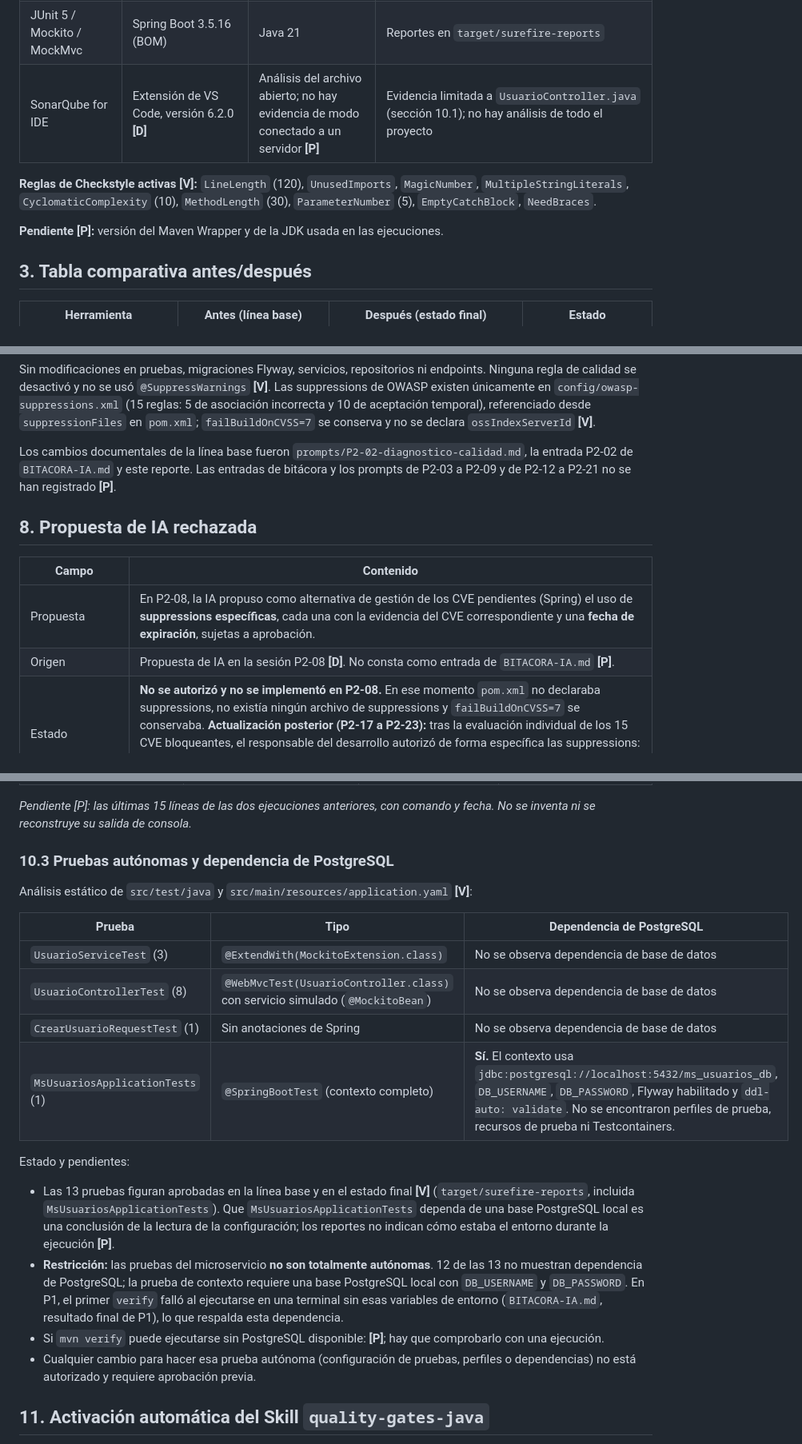
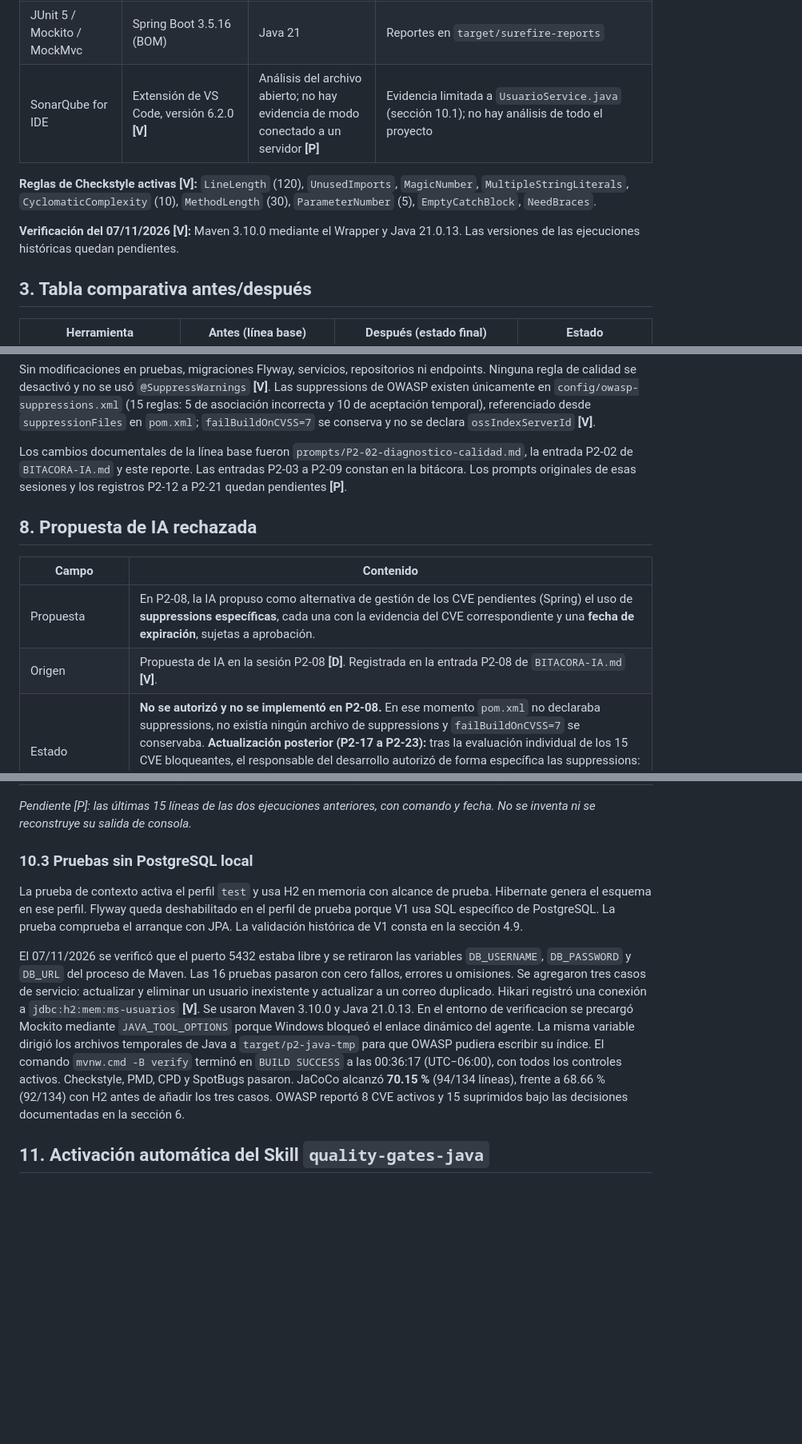
Before and after one commit to miguelmartinez2026/beca-ia-miguelmartinez, a Markdown page: docs/QUALITY-REPORT.md, 3 parts joined by grey strips. Shown at 80% size. Rendered like a GitHub page; blank space fills up the shorter version.

```diff
--- a/docs/QUALITY-REPORT.md
+++ b/docs/QUALITY-REPORT.md
@@ -53,11 +53,11 @@ Versiones tomadas de `pom.xml` y de los encabezados de los reportes **[V]**.
 | OWASP Dependency-Check | `dependency-check-maven` **13.0.0** (línea base: 12.1.0) | Versión 13.0.0 (reporte JSON actual) | `failBuildOnCVSS=7`; clave NVD desde `NVD_API_KEY`; formatos HTML y JSON; sin `ossIndexServerId` **[V]** |
 | JaCoCo | `jacoco-maven-plugin` 0.8.13 | — | Límite BUNDLE, contador LINE, mínimo 0.70 |
 | JUnit 5 / Mockito / MockMvc | Spring Boot 3.5.16 (BOM) | Java 21 | Reportes en `target/surefire-reports` |
-| SonarQube for IDE | Extensión de VS Code, versión 6.2.0 **[D]** | Análisis del archivo abierto; no hay evidencia de modo conectado a un servidor **[P]** | Evidencia limitada a `UsuarioController.java` (sección 10.1); no hay análisis de todo el proyecto |
+| SonarQube for IDE | Extensión de VS Code, versión 6.2.0 **[V]** | Análisis del archivo abierto; no hay evidencia de modo conectado a un servidor **[P]** | Evidencia limitada a `UsuarioService.java` (sección 10.1); no hay análisis de todo el proyecto |
 
 **Reglas de Checkstyle activas [V]:** `LineLength` (120), `UnusedImports`, `MagicNumber`, `MultipleStringLiterals`, `CyclomaticComplexity` (10), `MethodLength` (30), `ParameterNumber` (5), `EmptyCatchBlock`, `NeedBraces`.
 
-**Pendiente [P]:** versión del Maven Wrapper y de la JDK usada en las ejecuciones.
+**Verificación del 07/11/2026 [V]:** Maven 3.10.0 mediante el Wrapper y Java 21.0.13. Las versiones de las ejecuciones históricas quedan pendientes.
 
 ## 3. Tabla comparativa antes/después
 
@@ -450,14 +450,14 @@ La configuración de los analizadores ya estaba realizada: `pom.xml` declara los
 
 Sin modificaciones en pruebas, migraciones Flyway, servicios, repositorios ni endpoints. Ninguna regla de calidad se desactivó y no se usó `@SuppressWarnings` **[V]**. Las suppressions de OWASP existen únicamente en `config/owasp-suppressions.xml` (15 reglas: 5 de asociación incorrecta y 10 de aceptación temporal), referenciado desde `suppressionFiles` en `pom.xml`; `failBuildOnCVSS=7` se conserva y no se declara `ossIndexServerId` **[V]**.
 
-Los cambios documentales de la línea base fueron `prompts/P2-02-diagnostico-calidad.md`, la entrada P2-02 de `BITACORA-IA.md` y este reporte. Las entradas de bitácora y los prompts de P2-03 a P2-09 y de P2-12 a P2-21 no se han registrado **[P]**.
+Los cambios documentales de la línea base fueron `prompts/P2-02-diagnostico-calidad.md`, la entrada P2-02 de `BITACORA-IA.md` y este reporte. Las entradas P2-03 a P2-09 constan en la bitácora. Los prompts originales de esas sesiones y los registros P2-12 a P2-21 quedan pendientes **[P]**.
 
 ## 8. Propuesta de IA rechazada
 
 | Campo | Contenido |
 |---|---|
 | Propuesta | En P2-08, la IA propuso como alternativa de gestión de los CVE pendientes (Spring) el uso de **suppressions específicas**, cada una con la evidencia del CVE correspondiente y una **fecha de expiración**, sujetas a aprobación. |
-| Origen | Propuesta de IA en la sesión P2-08 **[D]**. No consta como entrada de `BITACORA-IA.md` **[P]**. |
+| Origen | Propuesta de IA en la sesión P2-08 **[D]**. Registrada en la entrada P2-08 de `BITACORA-IA.md` **[V]**. |
 | Estado | **No se autorizó y no se implementó en P2-08.** En ese momento `pom.xml` no declaraba suppressions, no existía ningún archivo de suppressions y `failBuildOnCVSS=7` se conservaba. **Actualización posterior (P2-17 a P2-23):** tras la evaluación individual de los 15 CVE bloqueantes, el responsable del desarrollo autorizó de forma específica las suppressions: 5 por asociación incorrecta de componente (hasta 2027-02-06) y 10 como aceptación temporal de riesgo (hasta 2026-12-06). `failBuildOnCVSS=7` se conserva **[V]**. |
 | Justificación de la decisión | (1) La validación individual de los hallazgos aún no se había completado (sección 6.6); una supresión equivale a declarar un falso positivo o un riesgo aceptado y exige esa validación previa. (2) No se quiso ocultar riesgos para superar el quality gate: en ese momento los 15 CVE con CVSS ≥ 7 figuraban en el reporte y bloqueaban el gate **[V]**. (3) Las instrucciones del proyecto exigen documentar y revisar cualquier posible falso positivo antes de modificar reglas, y no se autorizaron suppressions en ningún lote de P2-06 a P2-08. |
 | Alternativa adoptada en ese momento | Actualizar solo las dependencias con corrección pública compatible (PostgreSQL, Tomcat, Log4j y Jackson: 47 → 23 CVE), conservar `failBuildOnCVSS=7`, documentar el riesgo pendiente de Spring (sección 6.6) y decidir con aprobación entre soporte Enterprise, migración a Spring Boot 4 o aceptación de riesgo validada. Esa última opción se concretó después en las secciones 6.4 y 6.8. |
@@ -549,22 +538,11 @@ Resultados reportados por el desarrollador **[D]**. De las ejecuciones anteriore
 
 _Pendiente [P]: las últimas 15 líneas de las dos ejecuciones anteriores, con comando y fecha. No se inventa ni se reconstruye su salida de consola._
 
-### 10.3 Pruebas autónomas y dependencia de PostgreSQL
+### 10.3 Pruebas sin PostgreSQL local
 
-Análisis estático de `src/test/java` y `src/main/resources/application.yaml` **[V]**:
+La prueba de contexto activa el perfil `test` y usa H2 en memoria con alcance de prueba. Hibernate genera el esquema en ese perfil. Flyway queda deshabilitado en el perfil de prueba porque V1 usa SQL específico de PostgreSQL. La prueba comprueba el arranque con JPA. La validación histórica de V1 consta en la sección 4.9.
 
-| Prueba | Tipo | Dependencia de PostgreSQL |
-|---|---|---|
-| `UsuarioServiceTest` (3) | `@ExtendWith(MockitoExtension.class)` | No se observa dependencia de base de datos |
-| `UsuarioControllerTest` (8) | `@WebMvcTest(UsuarioController.class)` con servicio simulado (`@MockitoBean`) | No se observa dependencia de base de datos |
-| `CrearUsuarioRequestTest` (1) | Sin anotaciones de Spring | No se observa dependencia de base de datos |
-| `MsUsuariosApplicationTests` (1) | `@SpringBootTest` (contexto completo) | **Sí.** El contexto usa `jdbc:postgresql://localhost:5432/ms_usuarios_db`, `DB_USERNAME`, `DB_PASSWORD`, Flyway habilitado y `ddl-auto: validate`. No se encontraron perfiles de prueba, recursos de prueba ni Testcontainers. |
-
-Estado y pendientes:
-- Las 13 pruebas figuran aprobadas en la línea base y en el estado final **[V]** (`target/surefire-reports`, incluida `MsUsuariosApplicationTests`). Que `MsUsuariosApplicationTests` dependa de una base PostgreSQL local es una conclusión de la lectura de la configuración; los reportes no indican cómo estaba el entorno durante la ejecución **[P]**.
-- **Restricción:** las pruebas del microservicio **no son totalmente autónomas**. 12 de las 13 no muestran dependencia de PostgreSQL; la prueba de contexto requiere una base PostgreSQL local con `DB_USERNAME` y `DB_PASSWORD`. En P1, el primer `verify` falló al ejecutarse en una terminal sin esas variables de entorno (`BITACORA-IA.md`, resultado final de P1), lo que respalda esta dependencia.
-- Si `mvn verify` puede ejecutarse sin PostgreSQL disponible: **[P]**; hay que comprobarlo con una ejecución.
-- Cualquier cambio para hacer esa prueba autónoma (configuración de pruebas, perfiles o dependencias) no está autorizado y requiere aprobación previa.
+El 07/11/2026 se verificó que el puerto 5432 estaba libre y se retiraron las variables `DB_USERNAME`, `DB_PASSWORD` y `DB_URL` del proceso de Maven. Las 16 pruebas pasaron con cero fallos, errores u omisiones. Se agregaron tres casos de servicio: actualizar y eliminar un usuario inexistente y actualizar a un correo duplicado. Hikari registró una conexión a `jdbc:h2:mem:ms-usuarios` **[V]**. Se usaron Maven 3.10.0 y Java 21.0.13. En el entorno de verificacion se precargó Mockito mediante `JAVA_TOOL_OPTIONS` porque Windows bloqueó el enlace dinámico del agente. La misma variable dirigió los archivos temporales de Java a `target/p2-java-tmp` para que OWASP pudiera escribir su índice. El comando `mvnw.cmd -B verify` terminó en `BUILD SUCCESS` a las 00:36:17 (UTC−06:00), con todos los controles activos. Checkstyle, PMD, CPD y SpotBugs pasaron. JaCoCo alcanzó **70.15 %** (94/134 líneas), frente a 68.66 % (92/134) con H2 antes de añadir los tres casos. OWASP reportó 8 CVE activos y 15 suprimidos bajo las decisiones documentadas en la sección 6.
 
 ## 11. Activación automática del Skill `quality-gates-java`
 
```
Also changed, not shown: other parts of docs/QUALITY-REPORT.md (+12 -23 lines), BITACORA-IA.md (+1 -0 lines), docs/img/sonarqube-usuario-service.jpg (added), 4 other files.
